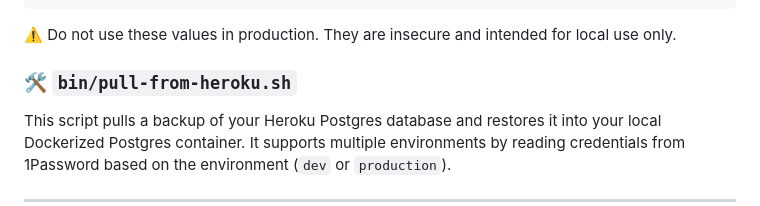
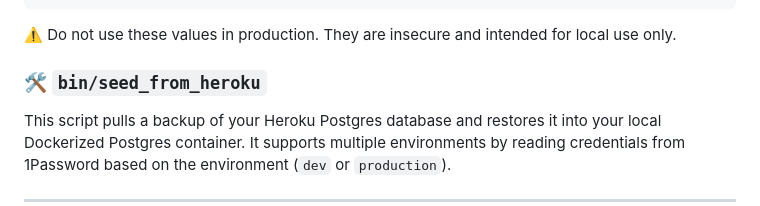
Before and after one commit to jamiepinkham/players, a Markdown page: README.md, the part around the change. GitHub-like rendering.

```diff
--- a/README.md
+++ b/README.md
@@ -355,7 +355,7 @@ GITHUB_PAT=ghp_exampletokenfortestingonly
 
 ⚠️ Do not use these values in production. They are insecure and intended for local use only.
 
-### 🛠 `bin/pull-from-heroku.sh`
+### 🛠 `bin/seed_from_heroku`
 
 This script pulls a backup of your Heroku Postgres database and restores it into your local Dockerized Postgres container. It supports multiple environments by reading credentials from 1Password based on the environment (`dev` or `production`).
 
```
